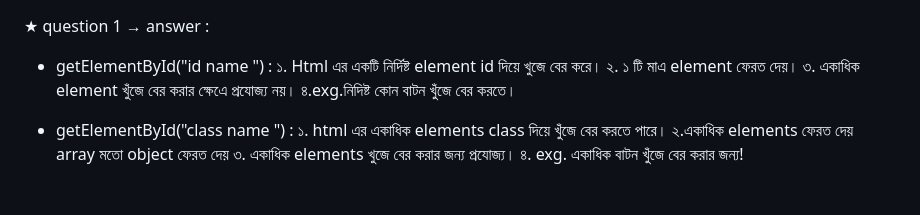
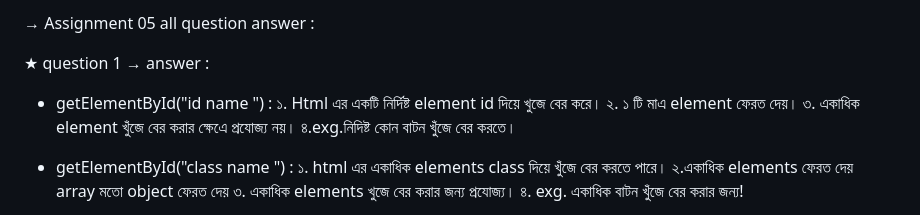
Before and after one commit to asifhas2/assigment-5, a Markdown page: README.md, the part around the change. Drawn GitHub-style; blank space fills up the shorter version.

```diff
--- a/README.md
+++ b/README.md
@@ -1,3 +1,5 @@
+→ Assignment 05 all question answer :
+
 ★ question 1 → answer :
 
 * getElementById("id name ") :
```
